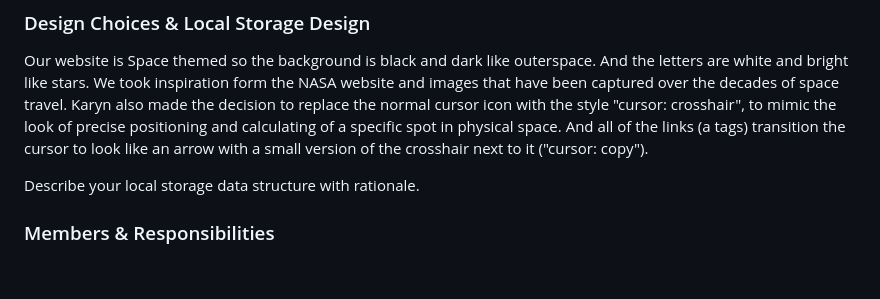
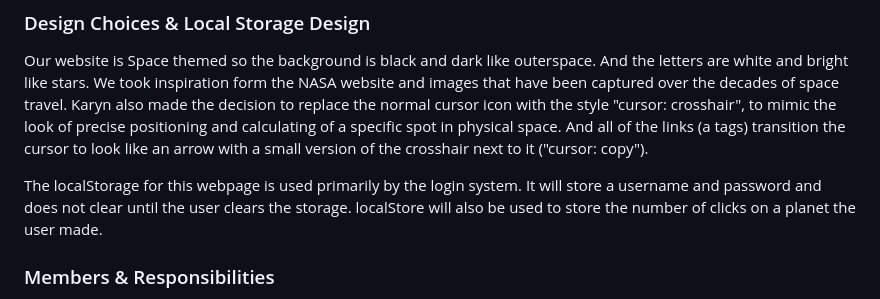
Before and after one commit to wowowo1791/group, a Markdown page: website/readme.md, the part around the change. Drawn GitHub-style; blank space fills up the shorter version.

```diff
--- a/website/readme.md
+++ b/website/readme.md
@@ -28,7 +28,7 @@ Finally, I built the Matching Game page, where users can test their knowledge th
 
 Our website is Space themed so the background is black and dark like outerspace. And the letters are white and bright like stars. We took inspiration form the NASA website and images that have been captured over the decades of space travel. Karyn also made the decision to replace the normal cursor icon with the style "cursor: crosshair", to mimic the look of precise positioning and calculating of a specific spot in physical space. And all of the links (a tags) transition the cursor to look like an arrow with a small version of the crosshair next to it ("cursor: copy").
 
-Describe your local storage data structure with rationale.
+The localStorage for this webpage is used primarily by the login system. It will store a username and password and does not clear until the user clears the storage. localStore will also be used to store the number of clicks on a planet the user made.
 
 ### Members & Responsibilities
 
```
